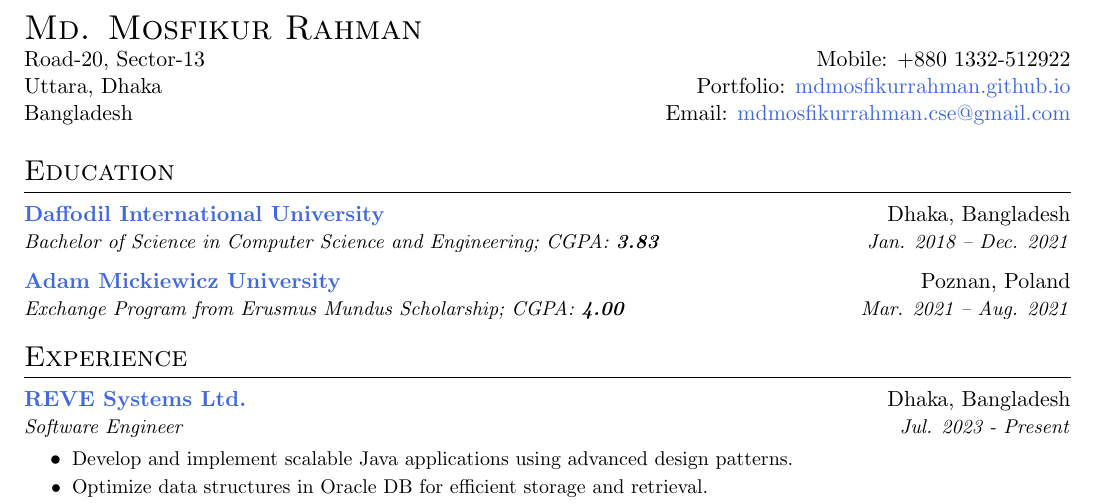
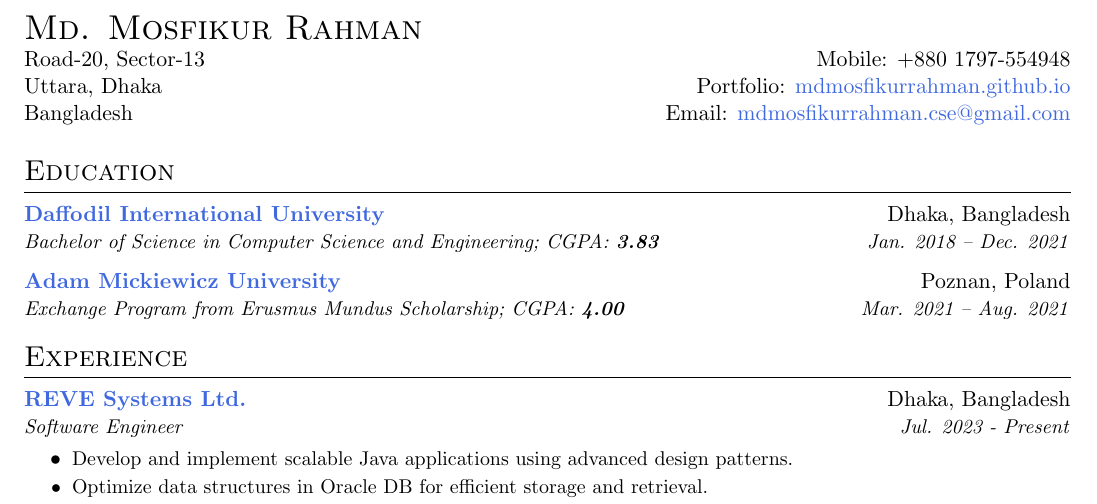
Before and after one commit to mdmosfikurrahman/resume, a LaTeX CV (Resume-Mosfik.tex): part of the page, cut so that both start at the same text. Compiled offline with pdfLaTeX.

Commit message:
Updated Contact Number

```diff
--- a/Resume-Mosfik.tex
+++ b/Resume-Mosfik.tex
@@ -60,7 +60,7 @@
     % Title
     \begin{tabular*}{\textwidth}{l@{\extracolsep{\fill}}r}
         \textsc{\LARGE Md. Mosfikur Rahman} & \\
-        Road-20, Sector-13 & Mobile: +880 1332-512922 \\
+        Road-20, Sector-13 & Mobile: +880 1797-554948 \\
         Uttara, Dhaka & Portfolio: \href{https://mdmosfikurrahman.github.io/}{mdmosfikurrahman.github.io} \\
         Bangladesh & Email: \href{mailto:mdmosfikurrahman.cse@gmail.com}{mdmosfikurrahman.cse@gmail.com} \\
     \end{tabular*}
```
